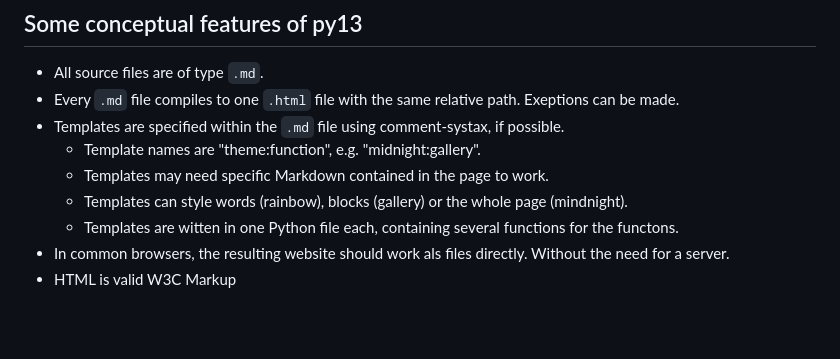
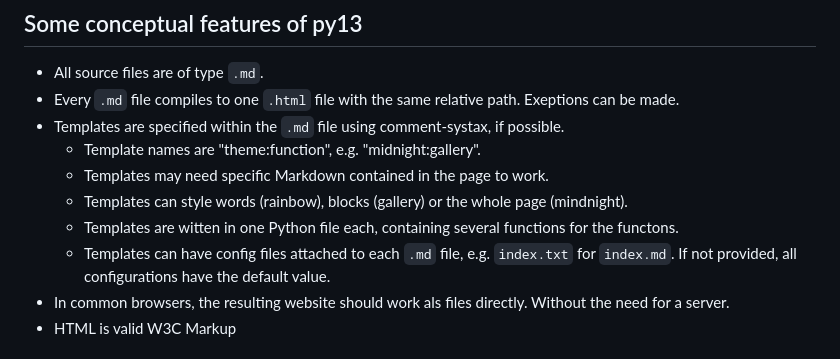
Before and after one commit to floris-13/py-13, a Markdown page: README.md, the part around the change. Rendered like a GitHub page; blank space fills up the shorter version.

```diff
--- a/README.md
+++ b/README.md
@@ -93,6 +93,7 @@ And this is also the reason why I write here so much: I don't have a tool yet to
 	- Templates may need specific Markdown contained in the page to work.
 	- Templates can style words (rainbow), blocks (gallery) or the whole page (mindnight).
  	- Templates are witten in one Python file each, containing several functions for the functons.
+  	- Templates can have config files attached to each `.md` file, e.g. `index.txt` for `index.md`. If not provided, all configurations have the default value.
 - In common browsers, the resulting website should work als files directly. Without the need for a server.
 - HTML is valid W3C Markup
 
```
